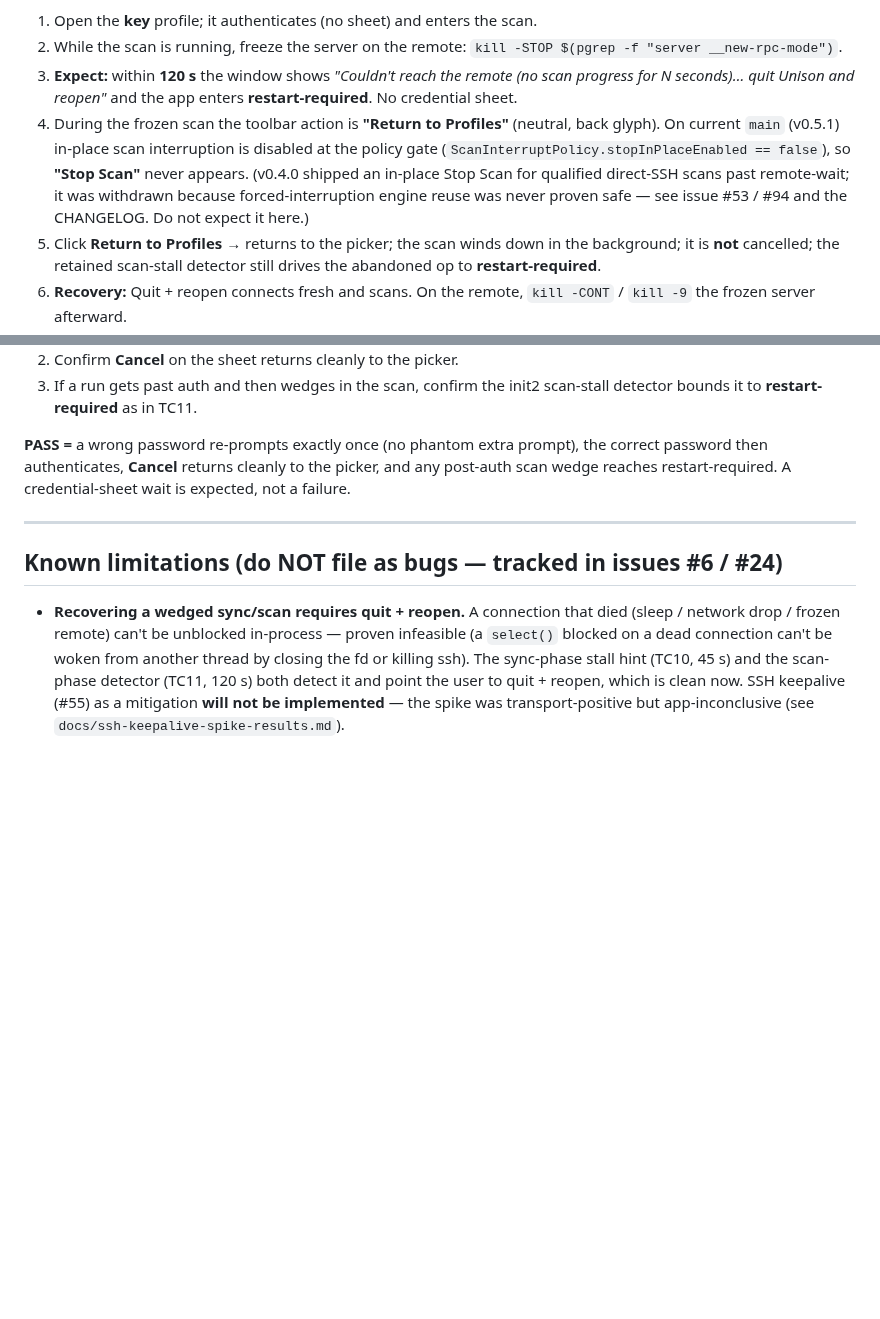
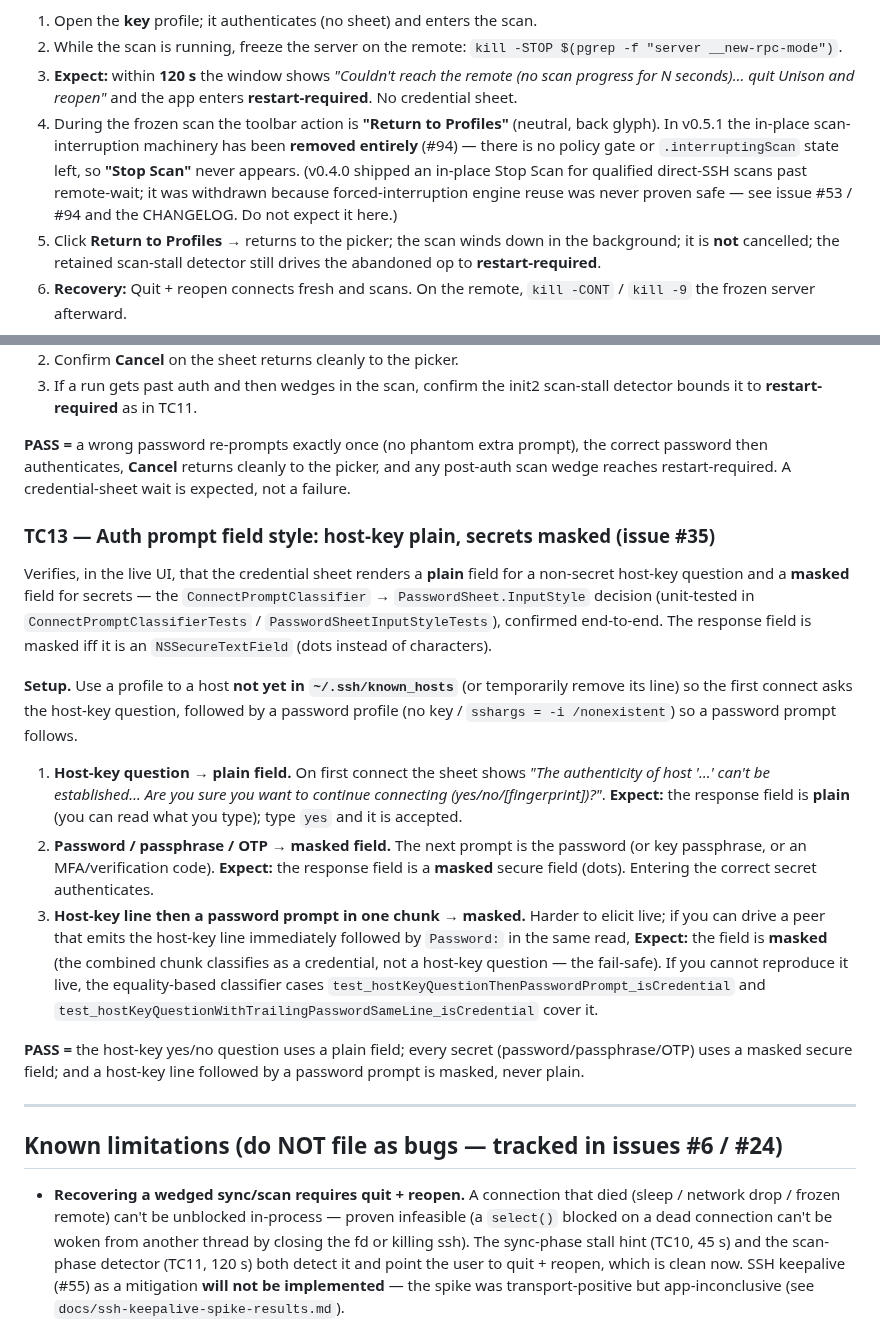
Before and after one commit to bcourbage/unison-ui-mac, a Markdown page: docs/manual-test-step2b.md, 2 parts joined by grey strips. Rendered like a GitHub page; blank space fills up the shorter version.

```diff
--- a/docs/manual-test-step2b.md
+++ b/docs/manual-test-step2b.md
@@ -239,7 +239,7 @@ Uses a **key** profile (authenticates with no prompt) whose transport freezes mi
 1. Open the **key** profile; it authenticates (no sheet) and enters the scan.
 2. While the scan is running, freeze the server on the remote: `kill -STOP $(pgrep -f "server __new-rpc-mode")`.
 3. **Expect:** within **120 s** the window shows *"Couldn't reach the remote (no scan progress for N seconds)… quit Unison and reopen"* and the app enters **restart-required**. No credential sheet.
-4. During the frozen scan the toolbar action is **"Return to Profiles"** (neutral, back glyph). On current `main` (v0.5.1) in-place scan interruption is disabled at the policy gate (`ScanInterruptPolicy.stopInPlaceEnabled == false`), so **"Stop Scan"** never appears. (v0.4.0 shipped an in-place Stop Scan for qualified direct-SSH scans past remote-wait; it was withdrawn because forced-interruption engine reuse was never proven safe — see issue #53 / #94 and the CHANGELOG. Do not expect it here.)
+4. During the frozen scan the toolbar action is **"Return to Profiles"** (neutral, back glyph). In v0.5.1 the in-place scan-interruption machinery has been **removed entirely** (#94) — there is no policy gate or `.interruptingScan` state left, so **"Stop Scan"** never appears. (v0.4.0 shipped an in-place Stop Scan for qualified direct-SSH scans past remote-wait; it was withdrawn because forced-interruption engine reuse was never proven safe — see issue #53 / #94 and the CHANGELOG. Do not expect it here.)
 5. Click **Return to Profiles** → returns to the picker; the scan winds down in the background; it is **not** cancelled; the retained scan-stall detector still drives the abandoned op to **restart-required**.
 6. **Recovery:** Quit + reopen connects fresh and scans. On the remote, `kill -CONT` / `kill -9` the frozen server afterward.
 7. After returning to the picker via **Return to Profiles**, immediately open another profile: it shows *"Waiting for the previous operation to finish…"*, then transitions to **restart-required** when the retained detector fires.
@@ -255,6 +255,40 @@ A real password profile with a wrong/failing password.
 3. If a run gets past auth and then wedges in the scan, confirm the init2 scan-stall detector bounds it to **restart-required** as in TC11.
 
 **PASS =** a wrong password re-prompts exactly once (no phantom extra prompt), the correct password then authenticates, **Cancel** returns cleanly to the picker, and any post-auth scan wedge reaches restart-required. A credential-sheet wait is expected, not a failure.
+
+### TC13 — Auth prompt field style: host-key plain, secrets masked (issue #35)
+
+Verifies, in the live UI, that the credential sheet renders a **plain** field for
+a non-secret host-key question and a **masked** field for secrets — the
+`ConnectPromptClassifier` → `PasswordSheet.InputStyle` decision (unit-tested in
+`ConnectPromptClassifierTests` / `PasswordSheetInputStyleTests`), confirmed
+end-to-end. The response field is masked iff it is an `NSSecureTextField` (dots
+instead of characters).
+
+**Setup.** Use a profile to a host **not yet in `~/.ssh/known_hosts`** (or
+temporarily remove its line) so the first connect asks the host-key question,
+followed by a password profile (no key / `sshargs = -i /nonexistent`) so a
+password prompt follows.
+
+1. **Host-key question → plain field.** On first connect the sheet shows
+   *"The authenticity of host '…' can't be established… Are you sure you want to
+   continue connecting (yes/no/[fingerprint])?"*. **Expect:** the response field
+   is **plain** (you can read what you type); type `yes` and it is accepted.
+2. **Password / passphrase / OTP → masked field.** The next prompt is the
+   password (or key passphrase, or an MFA/verification code). **Expect:** the
+   response field is a **masked** secure field (dots). Entering the correct
+   secret authenticates.
+3. **Host-key line then a password prompt in one chunk → masked.** Harder to
+   elicit live; if you can drive a peer that emits the host-key line immediately
+   followed by `Password:` in the same read, **Expect:** the field is **masked**
+   (the combined chunk classifies as a credential, not a host-key question — the
+   fail-safe). If you cannot reproduce it live, the equality-based classifier
+   cases `test_hostKeyQuestionThenPasswordPrompt_isCredential` and
+   `test_hostKeyQuestionWithTrailingPasswordSameLine_isCredential` cover it.
+
+**PASS =** the host-key yes/no question uses a plain field; every secret
+(password/passphrase/OTP) uses a masked secure field; and a host-key line
+followed by a password prompt is masked, never plain.
 
 ---
 
```
Also changed, not shown: docs/release-checklist.md (+30 -8 lines).
